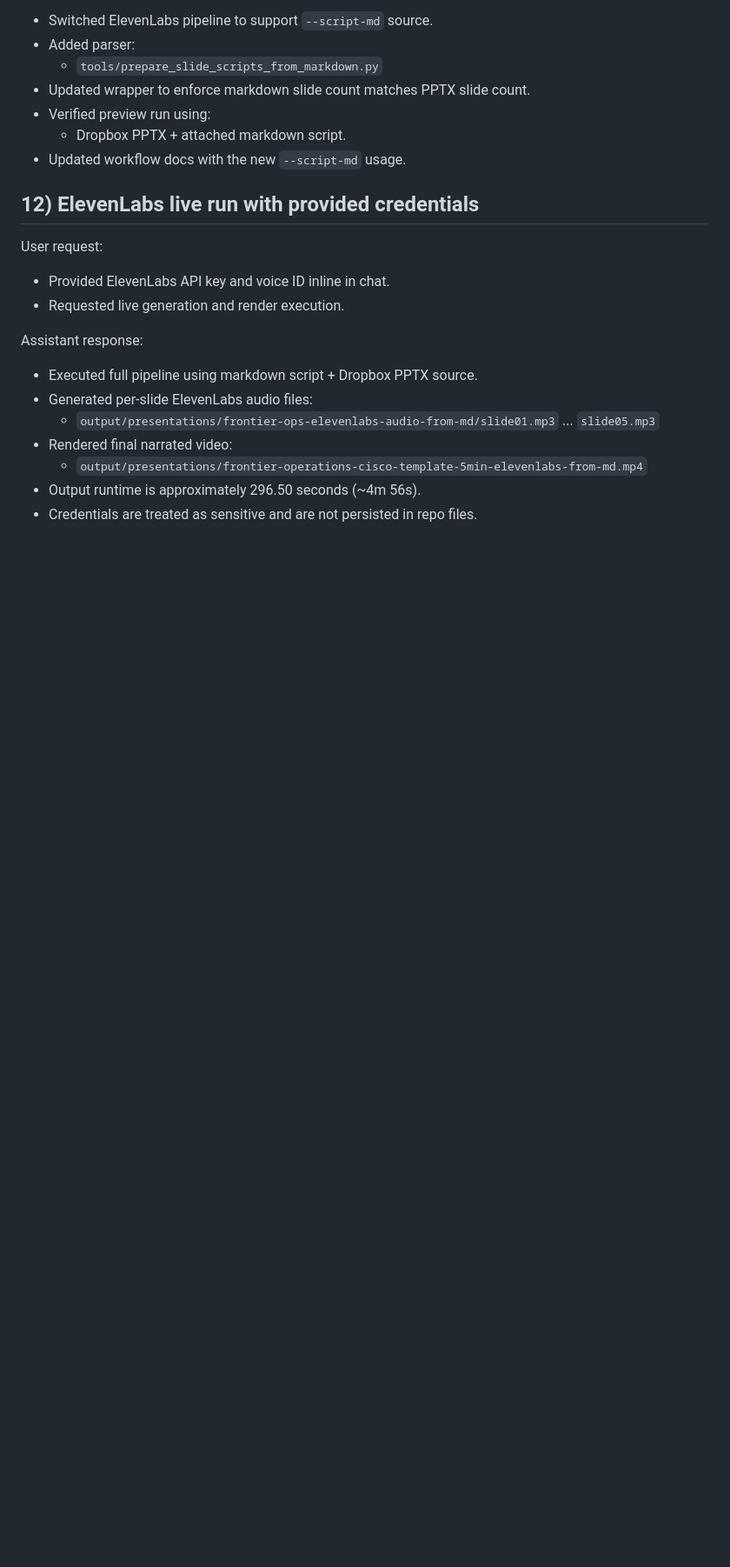
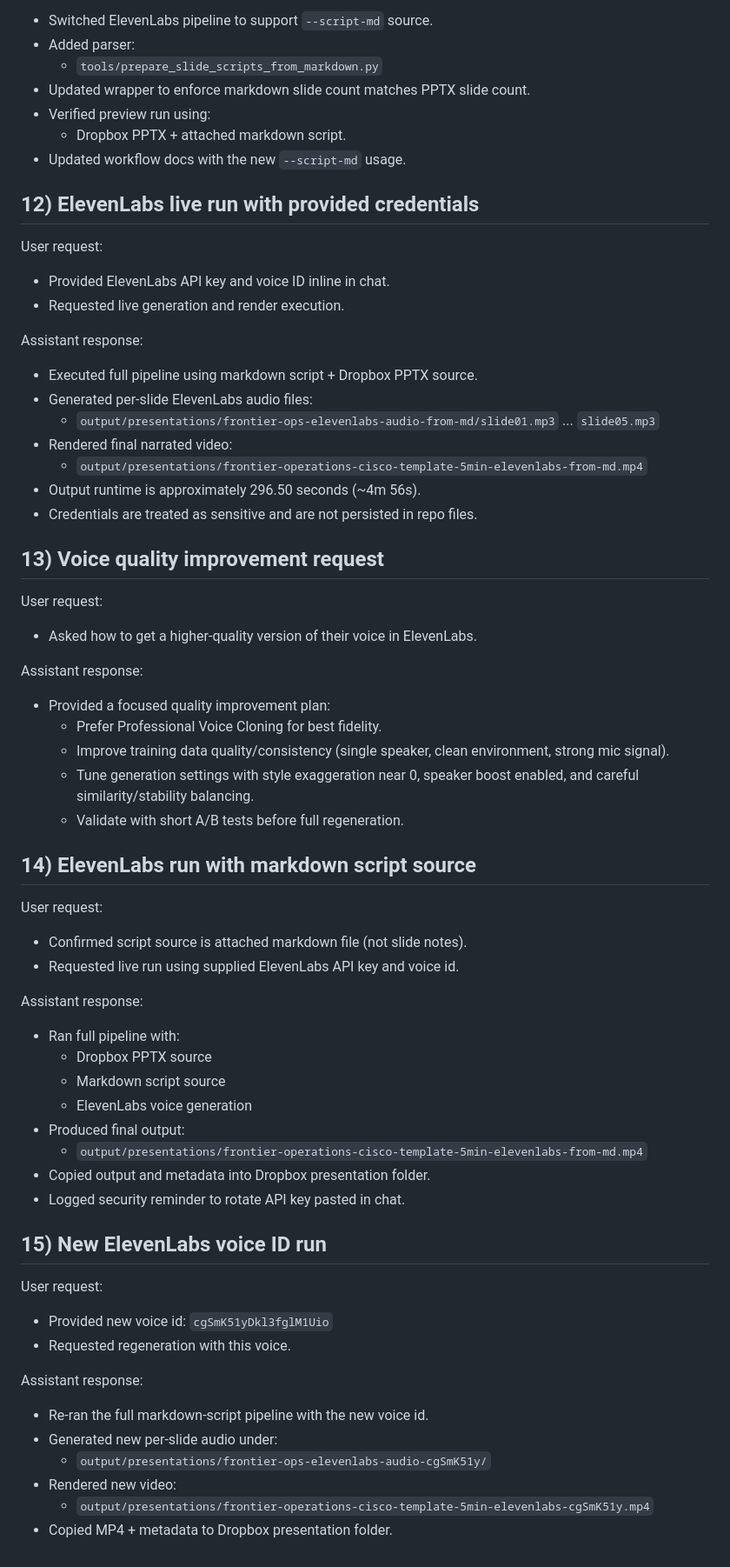
Before and after one commit to rpiasentin/vscode-dev-env, a Markdown page: docs/chat-transcript.md, the part around the change. Shown at 87% size. Rendered like a GitHub page; blank space fills up the shorter version.

Commit message:
Log new ElevenLabs voice-id regeneration run

```diff
--- a/docs/chat-transcript.md
+++ b/docs/chat-transcript.md
@@ -140,3 +140,42 @@ Assistant response:
   - `output/presentations/frontier-operations-cisco-template-5min-elevenlabs-from-md.mp4`
 - Output runtime is approximately 296.50 seconds (~4m 56s).
 - Credentials are treated as sensitive and are not persisted in repo files.
+
+## 13) Voice quality improvement request
+User request:
+- Asked how to get a higher-quality version of their voice in ElevenLabs.
+
+Assistant response:
+- Provided a focused quality improvement plan:
+  - Prefer Professional Voice Cloning for best fidelity.
+  - Improve training data quality/consistency (single speaker, clean environment, strong mic signal).
+  - Tune generation settings with style exaggeration near 0, speaker boost enabled, and careful similarity/stability balancing.
+  - Validate with short A/B tests before full regeneration.
+
+## 14) ElevenLabs run with markdown script source
+User request:
+- Confirmed script source is attached markdown file (not slide notes).
+- Requested live run using supplied ElevenLabs API key and voice id.
+
+Assistant response:
+- Ran full pipeline with:
+  - Dropbox PPTX source
+  - Markdown script source
+  - ElevenLabs voice generation
+- Produced final output:
+  - `output/presentations/frontier-operations-cisco-template-5min-elevenlabs-from-md.mp4`
+- Copied output and metadata into Dropbox presentation folder.
+- Logged security reminder to rotate API key pasted in chat.
+
+## 15) New ElevenLabs voice ID run
+User request:
+- Provided new voice id: `cgSmK51yDkl3fglM1Uio`
+- Requested regeneration with this voice.
+
+Assistant response:
+- Re-ran the full markdown-script pipeline with the new voice id.
+- Generated new per-slide audio under:
+  - `output/presentations/frontier-ops-elevenlabs-audio-cgSmK51y/`
+- Rendered new video:
+  - `output/presentations/frontier-operations-cisco-template-5min-elevenlabs-cgSmK51y.mp4`
+- Copied MP4 + metadata to Dropbox presentation folder.
```
